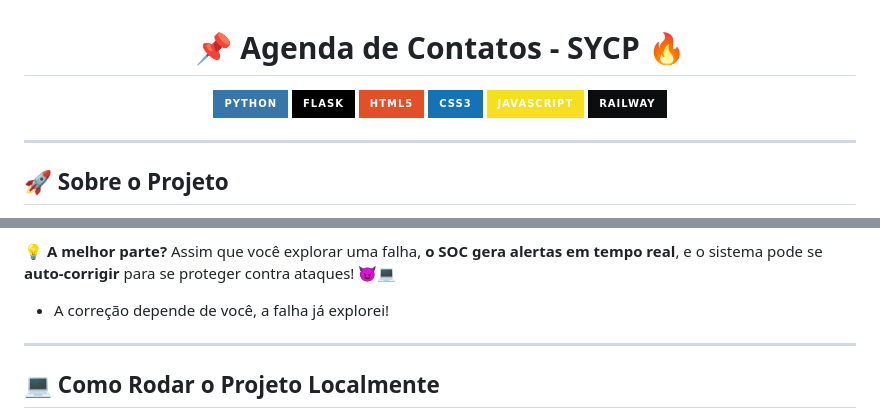
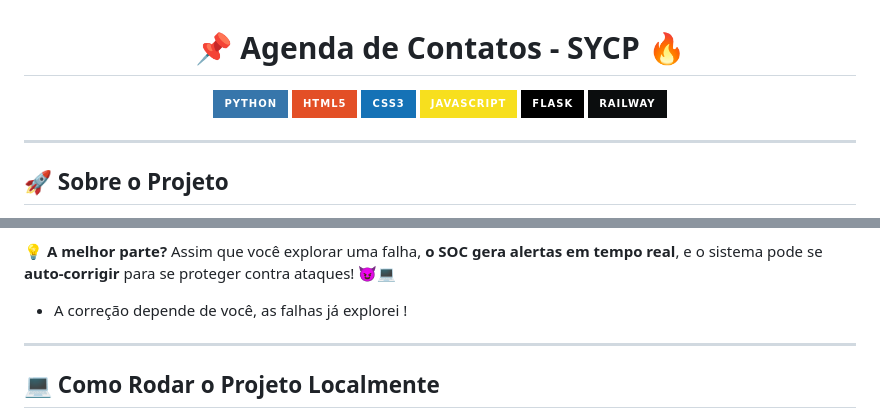
Before and after one commit to D3Z33/agenda_sycp, a Markdown page: README.md, 2 parts joined by grey strips. Drawn GitHub-style; badges without logos.

```diff
--- a/README.md
+++ b/README.md
@@ -2,10 +2,10 @@
 
 <p align="center">
   <img src="https://img.shields.io/badge/Python-3776AB?style=for-the-badge&logo=python&logoColor=white">
-  <img src="https://img.shields.io/badge/Flask-000000?style=for-the-badge&logo=flask&logoColor=white">
   <img src="https://img.shields.io/badge/HTML5-E34F26?style=for-the-badge&logo=html5&logoColor=white">
   <img src="https://img.shields.io/badge/CSS3-1572B6?style=for-the-badge&logo=css3&logoColor=white">
   <img src="https://img.shields.io/badge/JavaScript-F7DF1E?style=for-the-badge&logo=javascript&logoColor=black">
+  <img src="https://img.shields.io/badge/Flask-000000?style=for-the-badge&logo=flask&logoColor=white">
   <img src="https://img.shields.io/badge/Railway-0B0D0E?style=for-the-badge&logo=railway&logoColor=white">
 </p>
 
@@ -105,5 +109,5 @@ Adicionei **as 3 falhas mais comuns no OWASP** para tornar o projeto **realista
 💡 **A melhor parte?** Assim que você explorar uma falha, **o SOC gera alertas em tempo real**, e o sistema pode se **auto-corrigir** para se proteger contra ataques! 😈💻
-  - A correção depende de você, a falha já explorei!
+  - A correção depende de você, as falhas já explorei !
 
 ---
 
```
Also changed, not shown: other parts of README.md (+7 -1 lines).
